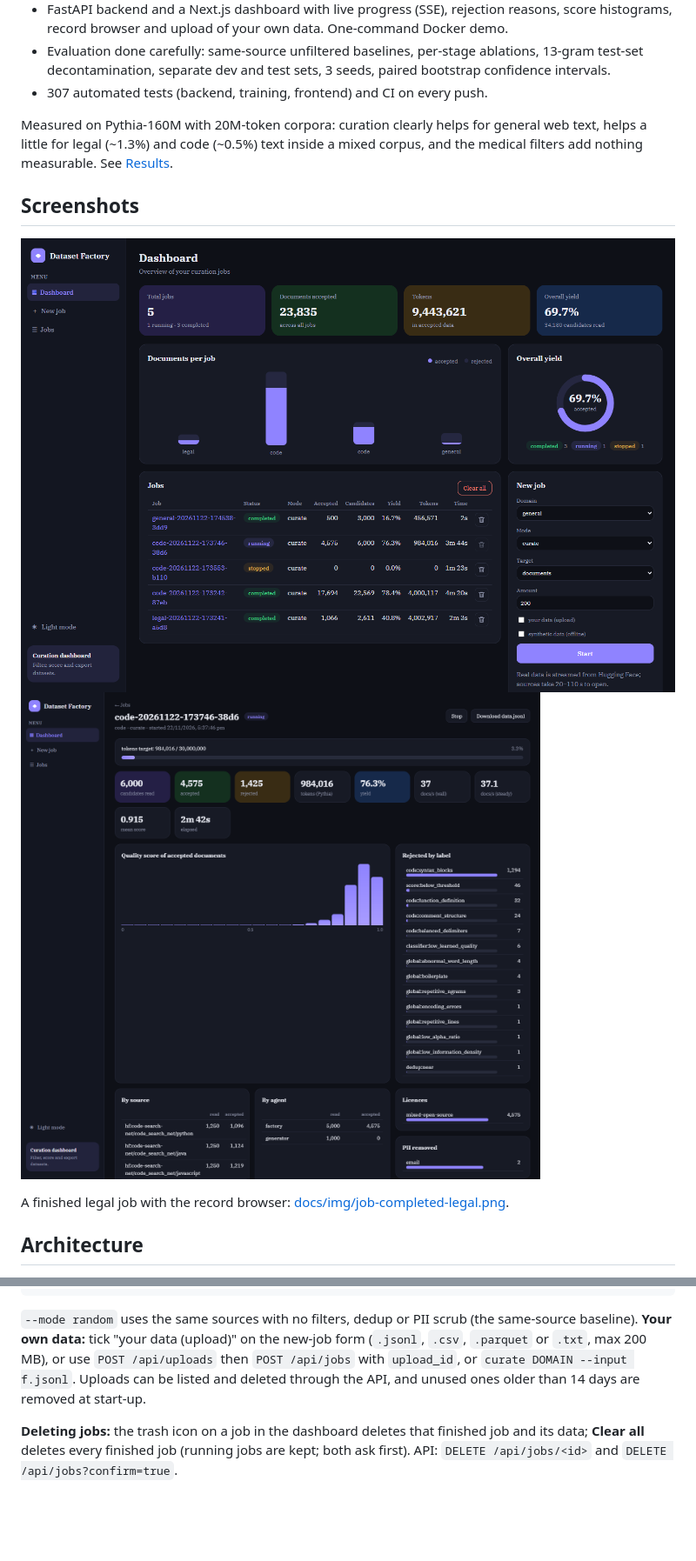
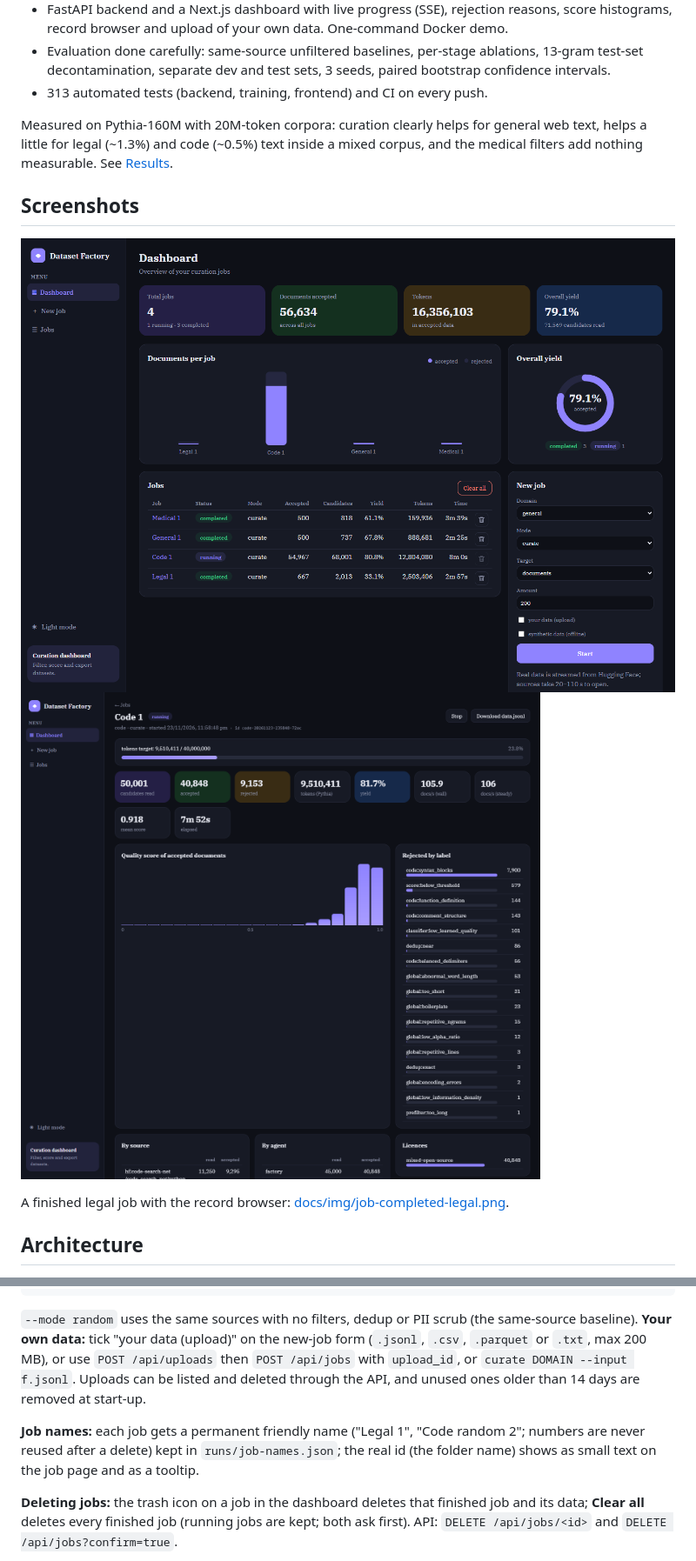
Before and after one commit to MdMuzammilNihal/DatasetFactory, a Markdown page: README.md, 2 parts joined by grey strips. Shown at 87% size. Rendered like a GitHub page; pictures changed too: docs/img/dashboard.png, docs/img/job-running.png; blank space fills up the shorter version.

```diff
--- a/README.md
+++ b/README.md
@@ -15,7 +15,7 @@ legal, scientific, code), with a live dashboard, and measures the effect on Pyth
   and upload of your own data. One-command Docker demo.
 - Evaluation done carefully: same-source unfiltered baselines, per-stage ablations, 13-gram test-set decontamination,
   separate dev and test sets, 3 seeds, paired bootstrap confidence intervals.
-- 307 automated tests (backend, training, frontend) and CI on every push.
+- 313 automated tests (backend, training, frontend) and CI on every push.
 
 Measured on Pythia-160M with 20M-token corpora: curation clearly helps for general web text, helps a little for legal
 (~1.3%) and code (~0.5%) text inside a mixed corpus, and the medical filters add nothing measurable.
@@ -92,6 +92,9 @@ cd ../frontend; npm run dev                                        # dashboard a
 or use `POST /api/uploads` then `POST /api/jobs` with `upload_id`, or `curate DOMAIN --input f.jsonl`. Uploads can be
 listed and deleted through the API, and unused ones older than 14 days are removed at start-up.
 
+**Job names:** each job gets a permanent friendly name ("Legal 1", "Code random 2"; numbers are never reused after a delete) kept in
+`runs/job-names.json`; the real id (the folder name) shows as small text on the job page and as a tooltip.
+
 **Deleting jobs:** the trash icon on a job in the dashboard deletes that finished job and its data; **Clear all** deletes every
 finished job (running jobs are kept; both ask first). API: `DELETE /api/jobs/<id>` and `DELETE /api/jobs?confirm=true`.
 
```
Also changed, not shown: other parts of README.md (+1 -1 lines), docs/RESUME.md (+1 -1 lines), docs/img/job-completed-legal.png, 10 other files.
